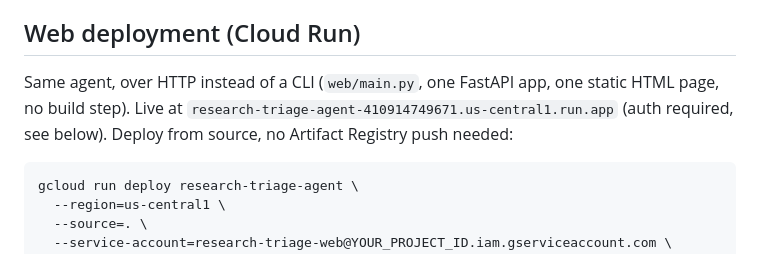
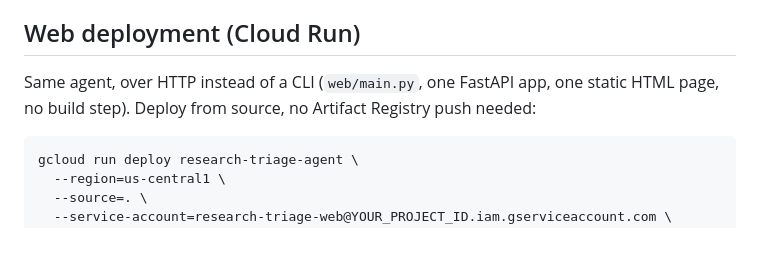
Before and after one commit to curtisdarst/research-triage-agent, a Markdown page: README.md, the part around the change. Rendered like a GitHub page.

Commit message:
Remove personal deployment URL from README
The Cloud Run URL embeds the project number, which ties the README
to this specific personal GCP project. Dropped the "Live at" claim
entirely rather than replacing it with a placeholder URL, a generic
reference implementation shouldn't assert a specific live instance
exists; the deploy command already gives a reader everything needed
to stand up their own.

````diff
--- a/README.md
+++ b/README.md
@@ -249,9 +249,8 @@ per step) before the final answer.
 ## Web deployment (Cloud Run)
 
 Same agent, over HTTP instead of a CLI (`web/main.py`, one FastAPI app, one
-static HTML page, no build step). Live at
-`research-triage-agent-410914749671.us-central1.run.app` (auth required,
-see below). Deploy from source, no Artifact Registry push needed:
+static HTML page, no build step). Deploy from source, no Artifact
+Registry push needed:
 
 ```bash
 gcloud run deploy research-triage-agent \
````
